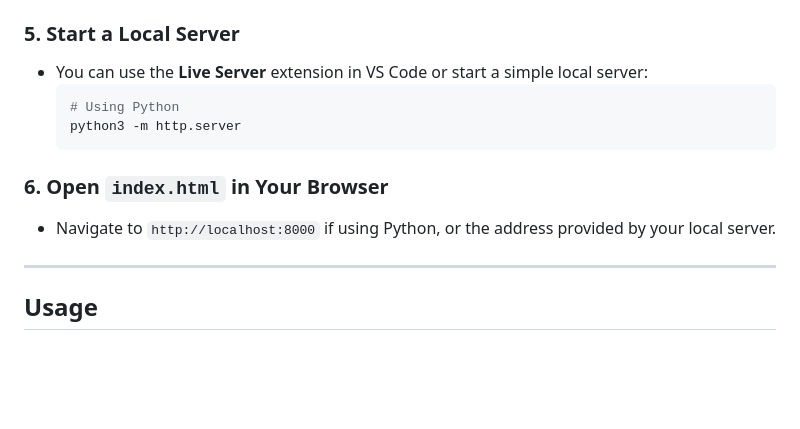
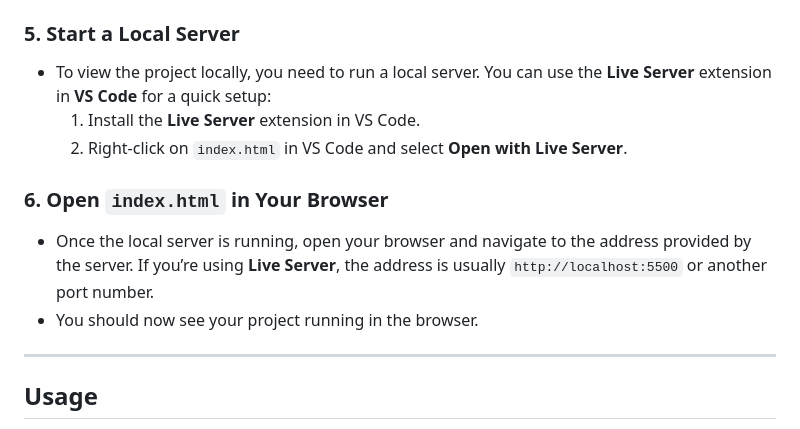
Before and after one commit to Danyal-Rana/Weather-App, a Markdown page: README.md, the part around the change. Rendered like a GitHub page; blank space fills up the shorter version.

Commit message:
Update README to improve instructions for running the project locally

````diff
--- a/README.md
+++ b/README.md
@@ -67,14 +67,13 @@ Follow these steps to run the Weather App on your local machine.
    - Replace `YOUR_API_KEY` with your API key from [OpenWeather](https://openweathermap.org/api).
 
 ### 5. Start a Local Server
-   - You can use the **Live Server** extension in VS Code or start a simple local server:
-     ```bash
-     # Using Python
-     python3 -m http.server
-     ```
+   - To view the project locally, you need to run a local server. You can use the **Live Server** extension in **VS Code** for a quick setup:
+     1. Install the **Live Server** extension in VS Code.
+     2. Right-click on `index.html` in VS Code and select **Open with Live Server**.
 
 ### 6. Open `index.html` in Your Browser
-   - Navigate to `http://localhost:8000` if using Python, or the address provided by your local server.
+   - Once the local server is running, open your browser and navigate to the address provided by the server. If you’re using **Live Server**, the address is usually `http://localhost:5500` or another port number.
+   - You should now see your project running in the browser.
 
 ---
 
````
